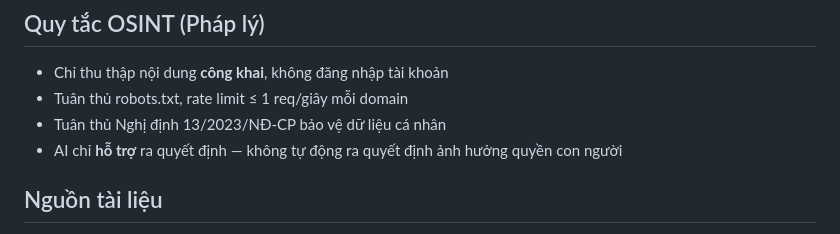
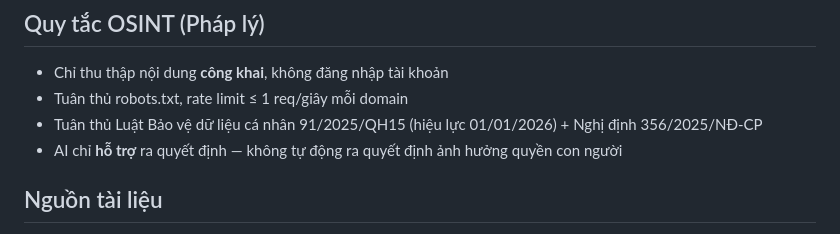
Before and after one commit to FangHaiWu/kh-soms, a Markdown page: CLAUDE.md, the part around the change. GitHub-like rendering.

```diff
--- a/CLAUDE.md
+++ b/CLAUDE.md
@@ -114,7 +114,7 @@ Auth: Bearer Token (JWT)
 
 - Chỉ thu thập nội dung **công khai**, không đăng nhập tài khoản
 - Tuân thủ robots.txt, rate limit ≤ 1 req/giây mỗi domain
-- Tuân thủ Nghị định 13/2023/NĐ-CP bảo vệ dữ liệu cá nhân
+- Tuân thủ Luật Bảo vệ dữ liệu cá nhân 91/2025/QH15 (hiệu lực 01/01/2026) + Nghị định 356/2025/NĐ-CP
 - AI chỉ **hỗ trợ** ra quyết định — không tự động ra quyết định ảnh hưởng quyền con người
 
 ## Nguồn tài liệu
```
Also changed, not shown: INSTRUCTIONS_ANTT_KHANHHOA.md (+3 -2 lines).
